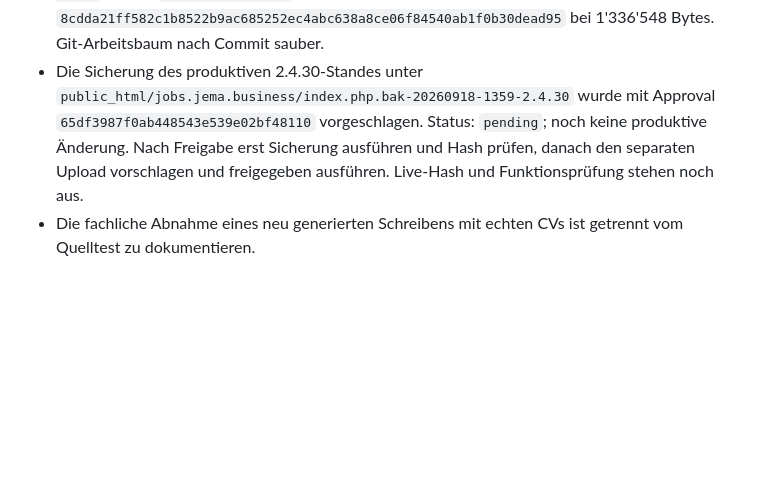
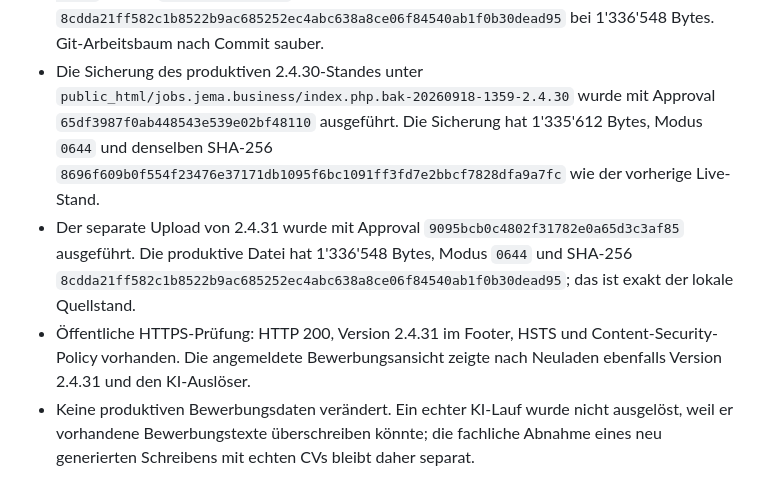
Before and after one commit to MLA62/JobSearch, a Markdown page: docs/jobsearch/RELEASE-2.4.31.md, the part around the change. Rendered like a GitHub page; blank space fills up the shorter version.

Commit message:
Record verified deployment of CV language selection

```diff
--- a/docs/jobsearch/RELEASE-2.4.31.md
+++ b/docs/jobsearch/RELEASE-2.4.31.md
@@ -47,10 +47,19 @@ bewusstem Auslösen Entwürfe in der Bewerbung und versendet nichts.
   bei 1'336'548 Bytes. Git-Arbeitsbaum nach Commit sauber.
 - Die Sicherung des produktiven 2.4.30-Standes unter
   `public_html/jobs.jema.business/index.php.bak-20260918-1359-2.4.30`
-  wurde mit Approval `65df3987f0ab448543e539e02bf48110` vorgeschlagen.
-  Status: `pending`; noch keine produktive Änderung. Nach Freigabe erst
-  Sicherung ausführen und Hash prüfen, danach den separaten Upload
-  vorschlagen und freigegeben ausführen. Live-Hash und Funktionsprüfung
-  stehen noch aus.
-- Die fachliche Abnahme eines neu generierten Schreibens mit echten CVs ist
-  getrennt vom Quelltest zu dokumentieren.
+  wurde mit Approval `65df3987f0ab448543e539e02bf48110` ausgeführt.
+  Die Sicherung hat 1'335'612 Bytes, Modus `0644` und denselben SHA-256
+  `8696f609b0f554f23476e37171db1095f6bc1091ff3fd7e2bbcf7828dfa9a7fc`
+  wie der vorherige Live-Stand.
+- Der separate Upload von 2.4.31 wurde mit Approval
+  `9095bcb0c4802f31782e0a65d3c3af85` ausgeführt. Die produktive Datei
+  hat 1'336'548 Bytes, Modus `0644` und SHA-256
+  `8cdda21ff582c1b8522b9ac685252ec4abc638a8ce06f84540ab1f0b30dead95`;
+  das ist exakt der lokale Quellstand.
+- Öffentliche HTTPS-Prüfung: HTTP 200, Version 2.4.31 im Footer, HSTS und
+  Content-Security-Policy vorhanden. Die angemeldete Bewerbungsansicht
+  zeigte nach Neuladen ebenfalls Version 2.4.31 und den KI-Auslöser.
+- Keine produktiven Bewerbungsdaten verändert. Ein echter KI-Lauf wurde
+  nicht ausgelöst, weil er vorhandene Bewerbungstexte überschreiben könnte;
+  die fachliche Abnahme eines neu generierten Schreibens mit echten CVs
+  bleibt daher separat.
```
